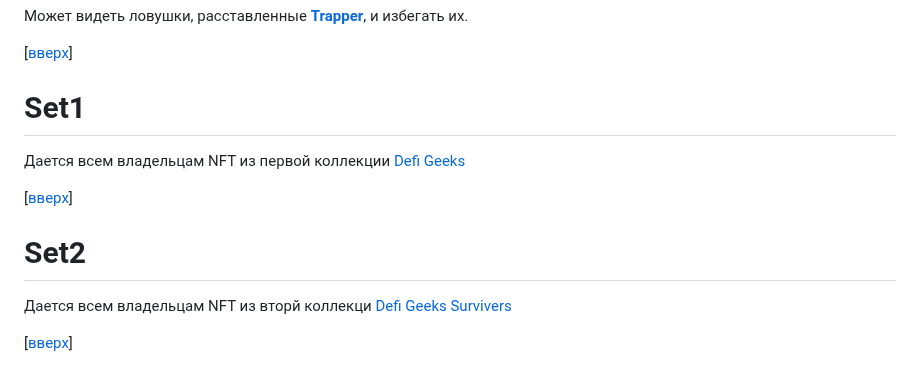
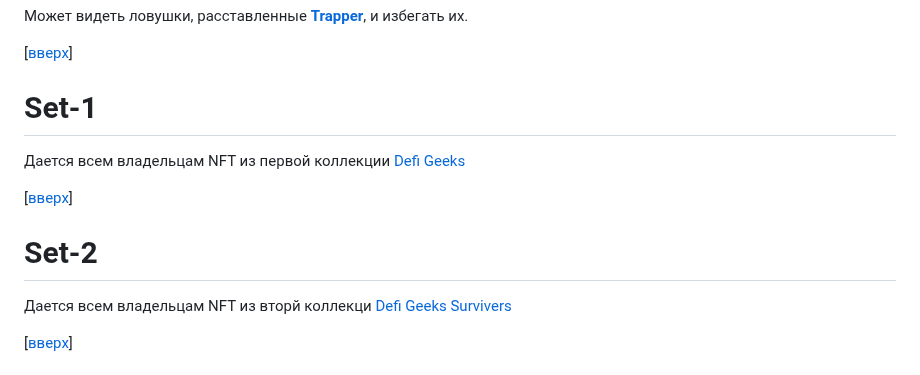
Before and after one commit to blajack/DeFi-Geek-NFT, a Markdown page: README.md, the part around the change. GitHub-like rendering.

```diff
--- a/README.md
+++ b/README.md
@@ -474,14 +474,14 @@
 [[вверх](#список-ролей)]
 
 
-# Set1
+# Set-1
 
 Дается всем владельцам NFT из первой коллекции [Defi Geeks](https://www.stargaze.zone/m/stars1mg2hg6gppf78svvntya2065tvpuhfx6qf6zmv2z0n8hclpap7ycszq8v22/tokens)
 
 [[вверх](#список-ролей)]
 
 
-# Set2
+# Set-2
 Дается всем владельцам NFT из вторй коллекци [Defi Geeks Survivers](https://www.stargaze.zone/m/stars1lpgyddvhl4xvkcgmvfln05cl45q8s6wfx02fsg9cuwune5al6srsl687cr/tokens)
 
 [[вверх](#список-ролей)]
```
